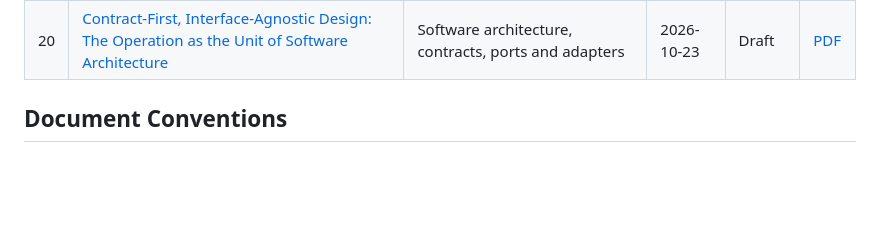
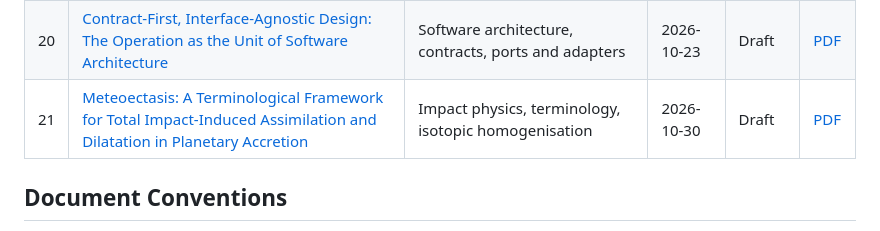
Before and after one commit to javi-jimenez/laia, a Markdown page: whitepapers/README.md, the part around the change. Drawn GitHub-style; blank space fills up the shorter version.

Commit message:
Add whitepaper 21: Meteoectasis, impact-induced assimilation

```diff
--- a/whitepapers/README.md
+++ b/whitepapers/README.md
@@ -30,6 +30,7 @@ These documents transform applied research and real-world case studies into rigo
 | 18 | [Arteries of the Earth: Chokepoints, Trade Circulation and Why Blocking Them Is Self-Harming](arteries-of-the-earth-chokepoints.md) | Trade corridors, chokepoint risk, Hormuz | 2026-10-23 | Draft | [PDF](https://github.com/javi-jimenez/laia/releases/latest/download/arteries-of-the-earth-chokepoints.pdf) |
 | 19 | [The Lux Equation: Measuring the Economic Return of Gratitude and Congregation, and What It Cannot Prove](lux-equation-measurable-return.md) | Gratitude, congregation, health economics, epistemic limits | 2026-10-23 | Draft | [PDF](https://github.com/javi-jimenez/laia/releases/latest/download/lux-equation-measurable-return.pdf) |
 | 20 | [Contract-First, Interface-Agnostic Design: The Operation as the Unit of Software Architecture](contract-first-interface-agnostic-design.md) | Software architecture, contracts, ports and adapters | 2026-10-23 | Draft | [PDF](https://github.com/javi-jimenez/laia/releases/latest/download/contract-first-interface-agnostic-design.pdf) |
+| 21 | [Meteoectasis: A Terminological Framework for Total Impact-Induced Assimilation and Dilatation in Planetary Accretion](meteoectasis-impact-induced-assimilation.md) | Impact physics, terminology, isotopic homogenisation | 2026-10-30 | Draft | [PDF](https://github.com/javi-jimenez/laia/releases/latest/download/meteoectasis-impact-induced-assimilation.pdf) |
 
 ## Document Conventions
 
```
Also changed, not shown: whitepapers/meteoectasis-impact-induced-assimilation.md (added, +243 -0 lines).
